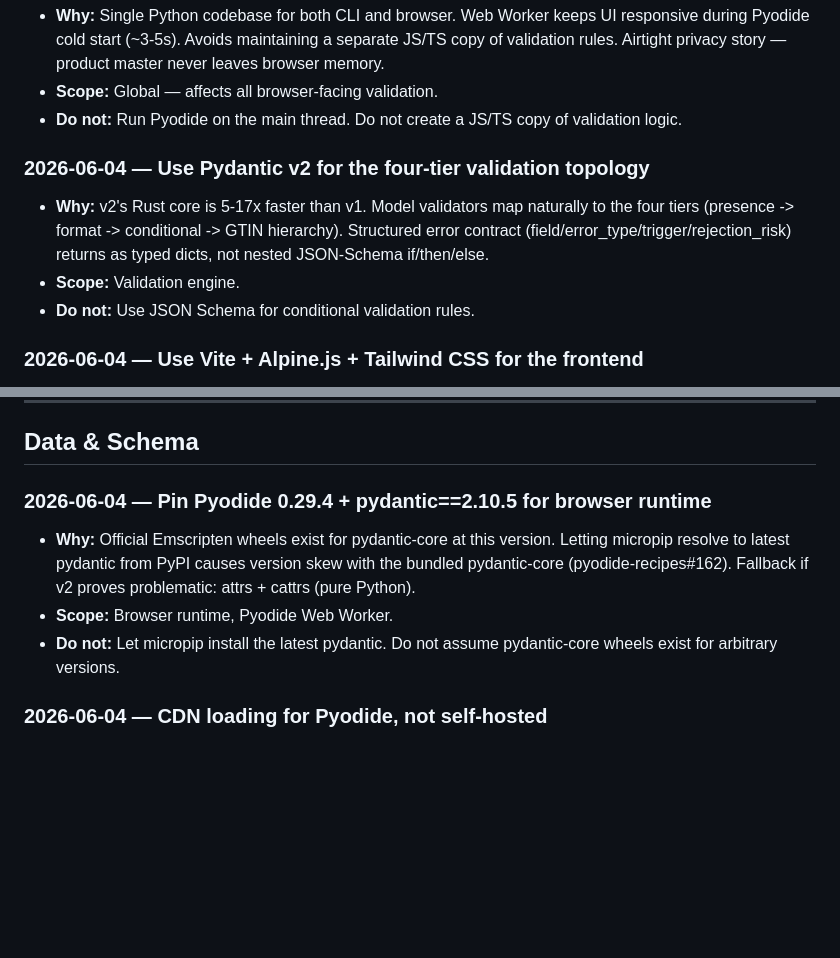
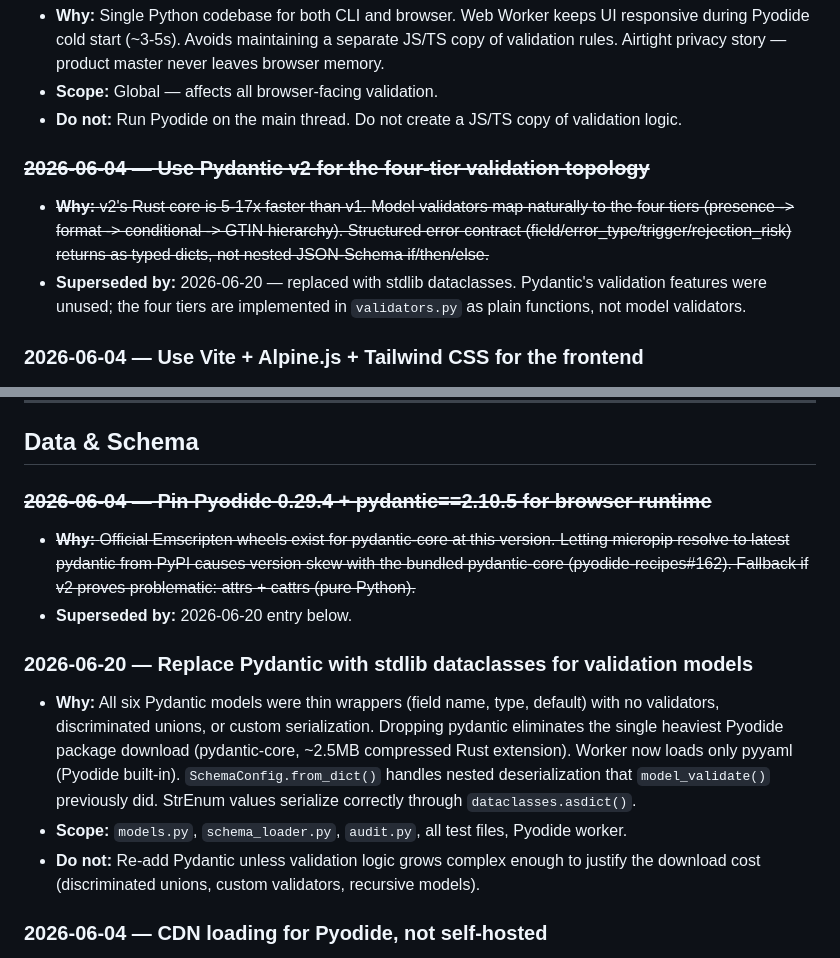
Before and after one commit to MsShawnP/item-setup-form-preflight, a Markdown page: DECISIONS.md, 2 parts joined by grey strips. GitHub-like rendering; blank space fills up the shorter version.

```diff
--- a/DECISIONS.md
+++ b/DECISIONS.md
@@ -24,10 +24,9 @@ Each entry:
 - **Scope:** Global — affects all browser-facing validation.
 - **Do not:** Run Pyodide on the main thread. Do not create a JS/TS copy of validation logic.
 
-### 2026-06-04 — Use Pydantic v2 for the four-tier validation topology
-- **Why:** v2's Rust core is 5-17x faster than v1. Model validators map naturally to the four tiers (presence -> format -> conditional -> GTIN hierarchy). Structured error contract (field/error_type/trigger/rejection_risk) returns as typed dicts, not nested JSON-Schema if/then/else.
-- **Scope:** Validation engine.
-- **Do not:** Use JSON Schema for conditional validation rules.
+### ~~2026-06-04 — Use Pydantic v2 for the four-tier validation topology~~
+- ~~**Why:** v2's Rust core is 5-17x faster than v1. Model validators map naturally to the four tiers (presence -> format -> conditional -> GTIN hierarchy). Structured error contract (field/error_type/trigger/rejection_risk) returns as typed dicts, not nested JSON-Schema if/then/else.~~
+- **Superseded by:** 2026-06-20 — replaced with stdlib dataclasses. Pydantic's validation features were unused; the four tiers are implemented in `validators.py` as plain functions, not model validators.
 
 ### 2026-06-04 — Use Vite + Alpine.js + Tailwind CSS for the frontend
 - **Why:** Vite handles Pyodide WASM loading cleanly, gives fast dev server + optimized static builds. Alpine.js provides lightweight reactivity for schema-diff toggling, file-drop, and result display without framework overhead. Tailwind config maps directly to Lailara design tokens.
@@ -43,10 +42,14 @@ Each entry:
 
 ## Data & Schema
 
-### 2026-06-04 — Pin Pyodide 0.29.4 + pydantic==2.10.5 for browser runtime
-- **Why:** Official Emscripten wheels exist for pydantic-core at this version. Letting micropip resolve to latest pydantic from PyPI causes version skew with the bundled pydantic-core (pyodide-recipes#162). Fallback if v2 proves problematic: attrs + cattrs (pure Python).
-- **Scope:** Browser runtime, Pyodide Web Worker.
-- **Do not:** Let micropip install the latest pydantic. Do not assume pydantic-core wheels exist for arbitrary versions.
+### ~~2026-06-04 — Pin Pyodide 0.29.4 + pydantic==2.10.5 for browser runtime~~
+- ~~**Why:** Official Emscripten wheels exist for pydantic-core at this version. Letting micropip resolve to latest pydantic from PyPI causes version skew with the bundled pydantic-core (pyodide-recipes#162). Fallback if v2 proves problematic: attrs + cattrs (pure Python).~~
+- **Superseded by:** 2026-06-20 entry below.
+
+### 2026-06-20 — Replace Pydantic with stdlib dataclasses for validation models
+- **Why:** All six Pydantic models were thin wrappers (field name, type, default) with no validators, discriminated unions, or custom serialization. Dropping pydantic eliminates the single heaviest Pyodide package download (pydantic-core, ~2.5MB compressed Rust extension). Worker now loads only pyyaml (Pyodide built-in). `SchemaConfig.from_dict()` handles nested deserialization that `model_validate()` previously did. StrEnum values serialize correctly through `dataclasses.asdict()`.
+- **Scope:** `models.py`, `schema_loader.py`, `audit.py`, all test files, Pyodide worker.
+- **Do not:** Re-add Pydantic unless validation logic grows complex enough to justify the download cost (discriminated unions, custom validators, recursive models).
 
 ### 2026-06-04 — CDN loading for Pyodide, not self-hosted
 - **Why:** Pyodide payload is ~10MB WASM. CDN (cdn.jsdelivr.net/pyodide/v0.29.4/full/) leverages browser caching for repeat visitors and keeps the build artifact small. Preload links for cold-start optimization.
```
Also changed, not shown: HANDOFF.md (+12 -0 lines).
